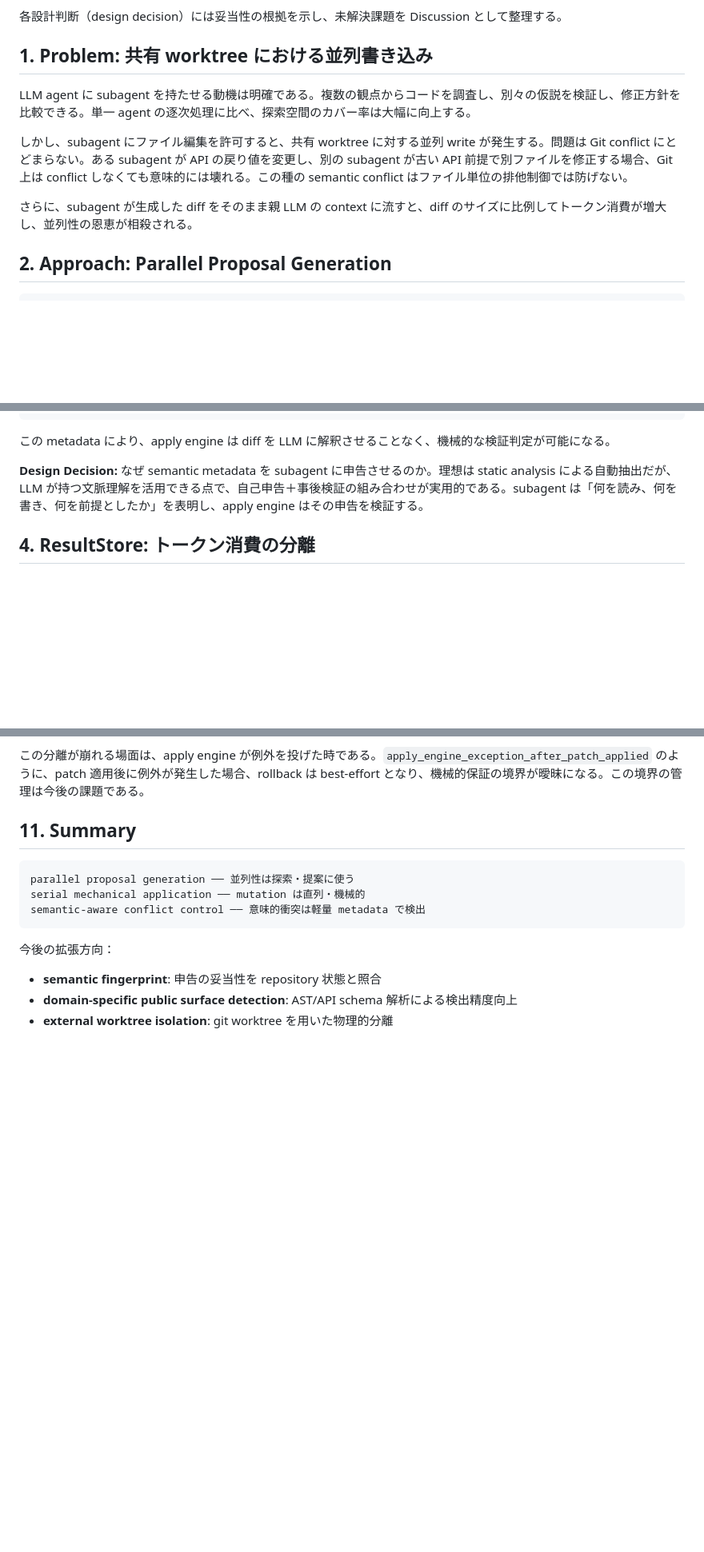
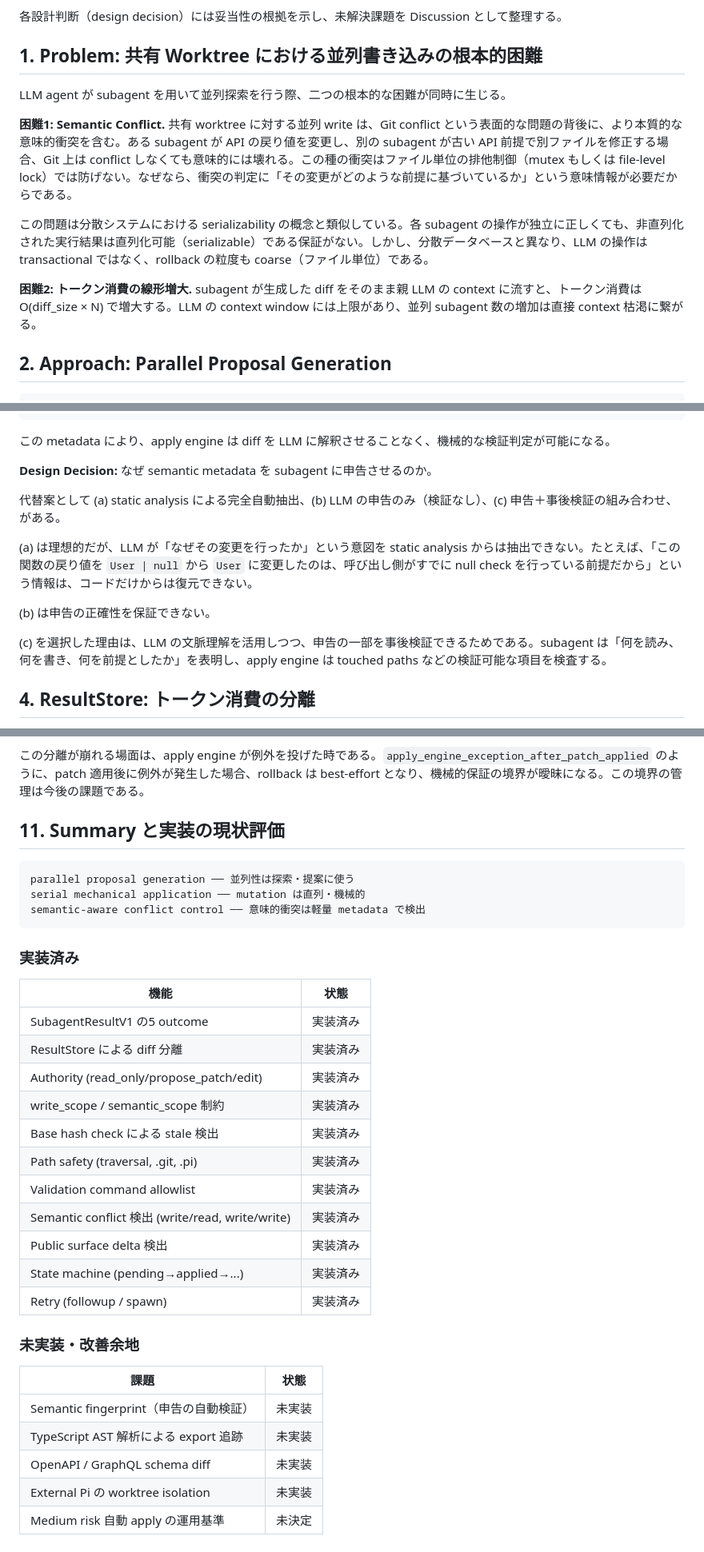
Before and after one commit to Mekann2904/mekann, a Markdown page: subagent/blog/2026-05-20.md, 3 parts joined by grey strips. Shown at 80% size. Drawn GitHub-style; blank space fills up the shorter version.

Commit message:
refine: 第3稿 - Problemの形式化, Design Decisionに代替案比較追加, Summaryに実装状況表追加
- Section 1: semantic conflict を分散システムの serializability と関連付けて形式化
- Section 3: semantic metadata の代替案(a)(b)(c)を比較
- Section 5: prompt指示vs実装権限を security の permission by design と関連付け
- Section 7: 完全解析vs軽量metadata の tradeoff を明示化
- Section 11: 実装済み/未実装の状況表を追加

````diff
--- a/subagent/blog/2026-05-20.md
+++ b/subagent/blog/2026-05-20.md
@@ -13,13 +13,15 @@ LLM agent が複数の subagent を並列実行する際、共有 worktree に
 
 各設計判断（design decision）には妥当性の根拠を示し、未解決課題を Discussion として整理する。
 
-## 1. Problem: 共有 worktree における並列書き込み
+## 1. Problem: 共有 Worktree における並列書き込みの根本的困難
 
-LLM agent に subagent を持たせる動機は明確である。複数の観点からコードを調査し、別々の仮説を検証し、修正方針を比較できる。単一 agent の逐次処理に比べ、探索空間のカバー率は大幅に向上する。
+LLM agent が subagent を用いて並列探索を行う際、二つの根本的な困難が同時に生じる。
 
-しかし、subagent にファイル編集を許可すると、共有 worktree に対する並列 write が発生する。問題は Git conflict にとどまらない。ある subagent が API の戻り値を変更し、別の subagent が古い API 前提で別ファイルを修正する場合、Git 上は conflict しなくても意味的には壊れる。この種の semantic conflict はファイル単位の排他制御では防げない。
+**困難1: Semantic Conflict.** 共有 worktree に対する並列 write は、Git conflict という表面的な問題の背後に、より本質的な意味的衝突を含む。ある subagent が API の戻り値を変更し、別の subagent が古い API 前提で別ファイルを修正する場合、Git 上は conflict しなくても意味的には壊れる。この種の衝突はファイル単位の排他制御（mutex もしくは file-level lock）では防げない。なぜなら、衝突の判定に「その変更がどのような前提に基づいているか」という意味情報が必要だからである。
 
-さらに、subagent が生成した diff をそのまま親 LLM の context に流すと、diff のサイズに比例してトークン消費が増大し、並列性の恩恵が相殺される。
+この問題は分散システムにおける serializability の概念と類似している。各 subagent の操作が独立に正しくても、非直列化された実行結果は直列化可能（serializable）である保証がない。しかし、分散データベースと異なり、LLM の操作は transactional ではなく、rollback の粒度も coarse（ファイル単位）である。
+
+**困難2: トークン消費の線形増大.** subagent が生成した diff をそのまま親 LLM の context に流すと、トークン消費は O(diff_size × N) で増大する。LLM の context window には上限があり、並列 subagent 数の増加は直接 context 枯渇に繋がる。
 
 ## 2. Approach: Parallel Proposal Generation
 
@@ -67,7 +69,15 @@ risk level           -- リスク評価 (low/medium/high)
 
 この metadata により、apply engine は diff を LLM に解釈させることなく、機械的な検証判定が可能になる。
 
-**Design Decision:** なぜ semantic metadata を subagent に申告させるのか。理想は static analysis による自動抽出だが、LLM が持つ文脈理解を活用できる点で、自己申告＋事後検証の組み合わせが実用的である。subagent は「何を読み、何を書き、何を前提としたか」を表明し、apply engine はその申告を検証する。
+**Design Decision:** なぜ semantic metadata を subagent に申告させるのか。
+
+代替案として (a) static analysis による完全自動抽出、(b) LLM の申告のみ（検証なし）、(c) 申告＋事後検証の組み合わせ、がある。
+
+(a) は理想的だが、LLM が「なぜその変更を行ったか」という意図を static analysis からは抽出できない。たとえば、「この関数の戻り値を `User | null` から `User` に変更したのは、呼び出し側がすでに null check を行っている前提だから」という情報は、コードだけからは復元できない。
+
+(b) は申告の正確性を保証できない。
+
+(c) を選択した理由は、LLM の文脈理解を活用しつつ、申告の一部を事後検証できるためである。subagent は「何を読み、何を書き、何を前提としたか」を表明し、apply engine は touched paths などの検証可能な項目を検査する。
 
 ## 4. ResultStore: トークン消費の分離
 
@@ -275,7 +293,7 @@ LLM の領域（非決定的）:
 
 この分離が崩れる場面は、apply engine が例外を投げた時である。`apply_engine_exception_after_patch_applied` のように、patch 適用後に例外が発生した場合、rollback は best-effort となり、機械的保証の境界が曖昧になる。この境界の管理は今後の課題である。
 
-## 11. Summary
+## 11. Summary と実装の現状評価
 
 ```text
 parallel proposal generation ── 並列性は探索・提案に使う
@@ -283,7 +301,28 @@ serial mechanical application ── mutation は直列・機械的
 semantic-aware conflict control ── 意味的衝突は軽量 metadata で検出
 ```
 
-今後の拡張方向：
-- **semantic fingerprint**: 申告の妥当性を repository 状態と照合
-- **domain-specific public surface detection**: AST/API schema 解析による検出精度向上
-- **external worktree isolation**: git worktree を用いた物理的分離
+### 実装済み
+
+| 機能 | 状態 |
+|------|------|
+| SubagentResultV1 の5 outcome | 実装済み |
+| ResultStore による diff 分離 | 実装済み |
+| Authority (read_only/propose_patch/edit) | 実装済み |
+| write_scope / semantic_scope 制約 | 実装済み |
+| Base hash check による stale 検出 | 実装済み |
+| Path safety (traversal, .git, .pi) | 実装済み |
+| Validation command allowlist | 実装済み |
+| Semantic conflict 検出 (write/read, write/write) | 実装済み |
+| Public surface delta 検出 | 実装済み |
+| State machine (pending→applied→...) | 実装済み |
+| Retry (followup / spawn) | 実装済み |
+
+### 未実装・改善余地
+
+| 課題 | 状態 |
+|------|------|
+| Semantic fingerprint（申告の自動検証） | 未実装 |
+| TypeScript AST 解析による export 追跡 | 未実装 |
+| OpenAPI / GraphQL schema diff | 未実装 |
+| External Pi の worktree isolation | 未実装 |
+| Medium risk 自動 apply の運用基準 | 未決定 |
````
Also changed, not shown: other parts of subagent/blog/2026-05-20.md (+10 -2 lines).
